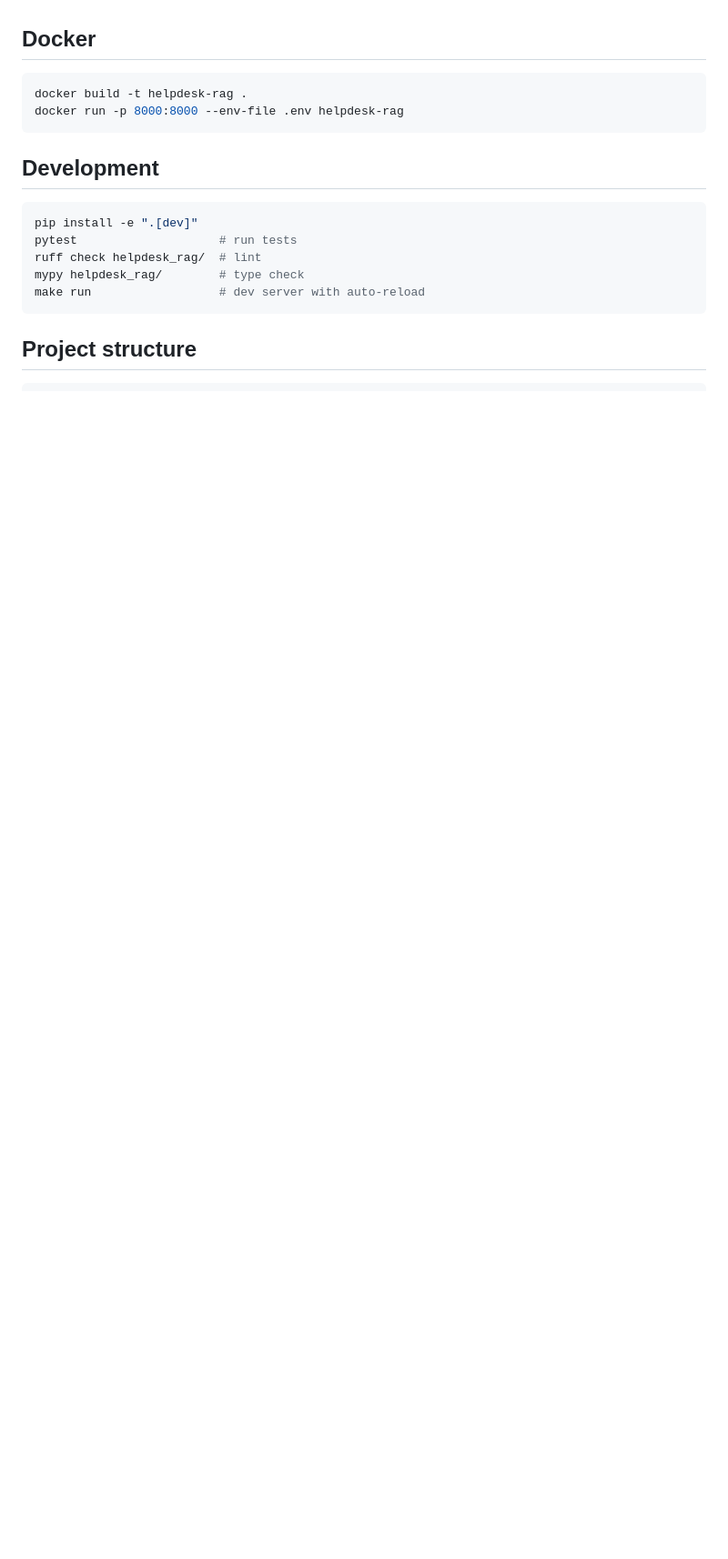
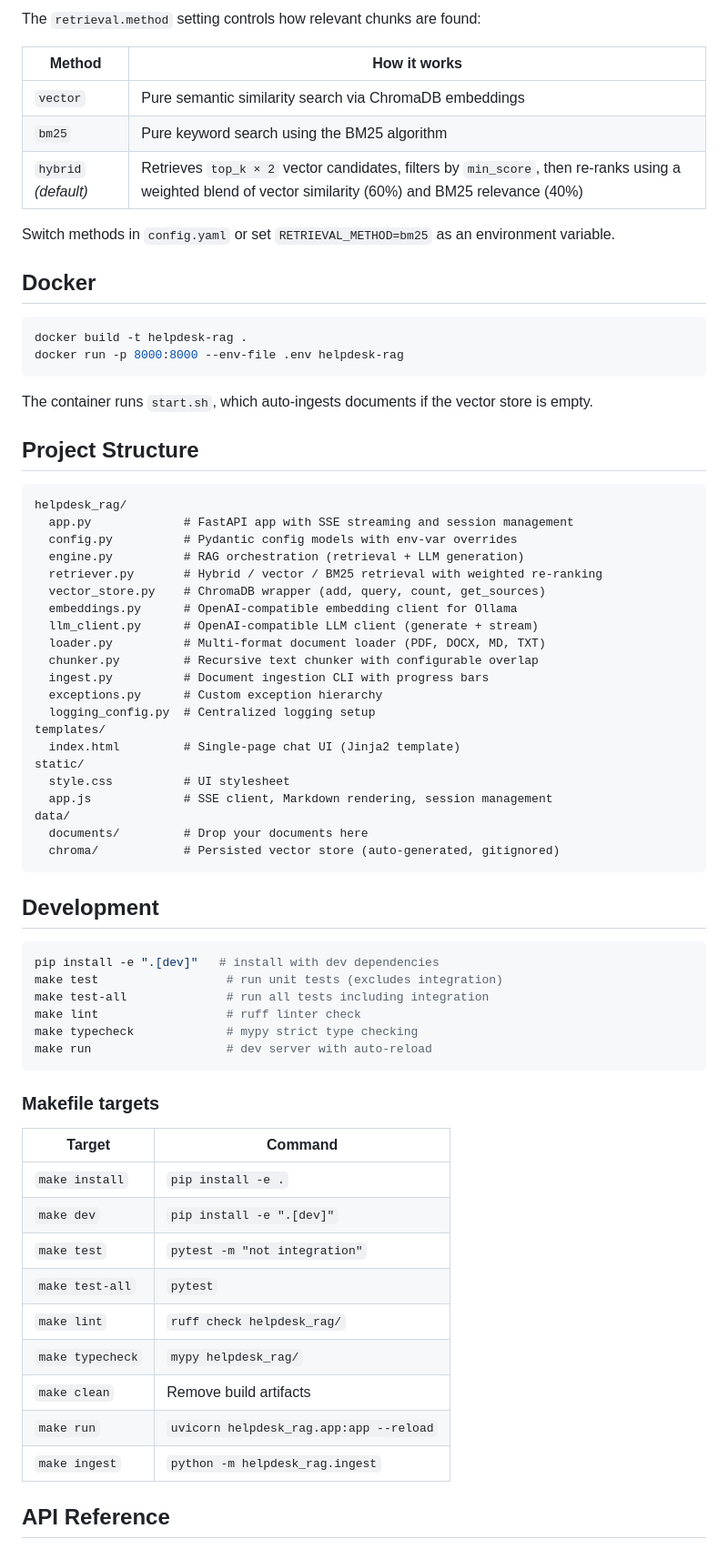
Before and after one commit to ThuoBrian/Local-RAG-Support-Chatbot, a Markdown page: README.md, the part around one of its changes. Shown at 91% size. Rendered like a GitHub page; blank space fills up the shorter version.

Commit message:
Update README.md to enhance project description, features, quick start instructions, and development guidelines

````diff
--- a/README.md
+++ b/README.md
@@ -70,3 +137,12 @@ The ingestion script shows progress bars for file processing and embedding.
+The `retrieval.method` setting controls how relevant chunks are found:
+
+| Method | How it works |
+|---|---|
+| `vector` | Pure semantic similarity search via ChromaDB embeddings |
+| `bm25` | Pure keyword search using the BM25 algorithm |
+| `hybrid` *(default)* | Retrieves `top_k × 2` vector candidates, filters by `min_score`, then re-ranks using a weighted blend of vector similarity (60%) and BM25 relevance (40%) |
+
+Switch methods in `config.yaml` or set `RETRIEVAL_METHOD=bm25` as an environment variable.
 
 ## Docker
 
@@ -75,15 +151,58 @@ docker build -t helpdesk-rag .
 docker run -p 8000:8000 --env-file .env helpdesk-rag
 ```
 
+The container runs `start.sh`, which auto-ingests documents if the vector store is empty.
+
+## Project Structure
+
+```
+helpdesk_rag/
+  app.py             # FastAPI app with SSE streaming and session management
+  config.py          # Pydantic config models with env-var overrides
+  engine.py          # RAG orchestration (retrieval + LLM generation)
+  retriever.py       # Hybrid / vector / BM25 retrieval with weighted re-ranking
+  vector_store.py    # ChromaDB wrapper (add, query, count, get_sources)
+  embeddings.py      # OpenAI-compatible embedding client for Ollama
+  llm_client.py      # OpenAI-compatible LLM client (generate + stream)
+  loader.py          # Multi-format document loader (PDF, DOCX, MD, TXT)
+  chunker.py         # Recursive text chunker with configurable overlap
+  ingest.py          # Document ingestion CLI with progress bars
+  exceptions.py      # Custom exception hierarchy
+  logging_config.py  # Centralized logging setup
+templates/
+  index.html         # Single-page chat UI (Jinja2 template)
+static/
+  style.css          # UI stylesheet
+  app.js             # SSE client, Markdown rendering, session management
+data/
+  documents/         # Drop your documents here
+  chroma/            # Persisted vector store (auto-generated, gitignored)
+```
+
 ## Development
 
 ```bash
-pip install -e ".[dev]"
-pytest                    # run tests
-ruff check helpdesk_rag/  # lint
-mypy helpdesk_rag/        # type check
-make run                  # dev server with auto-reload
+pip install -e ".[dev]"   # install with dev dependencies
+make test                  # run unit tests (excludes integration)
+make test-all              # run all tests including integration
+make lint                  # ruff linter check
+make typecheck             # mypy strict type checking
+make run                   # dev server with auto-reload
 ```
 
-## Project structure
+### Makefile targets
 
+| Target | Command |
+|---|---|
+| `make install` | `pip install -e .` |
+| `make dev` | `pip install -e ".[dev]"` |
+| `make test` | `pytest -m "not integration"` |
+| `make test-all` | `pytest` |
+| `make lint` | `ruff check helpdesk_rag/` |
+| `make typecheck` | `mypy helpdesk_rag/` |
+| `make clean` | Remove build artifacts |
+| `make run` | `uvicorn helpdesk_rag.app:app --reload` |
+| `make ingest` | `python -m helpdesk_rag.ingest` |
+
+## API Reference
+
````
Also changed, not shown: other parts of README.md (+144 -72 lines).
